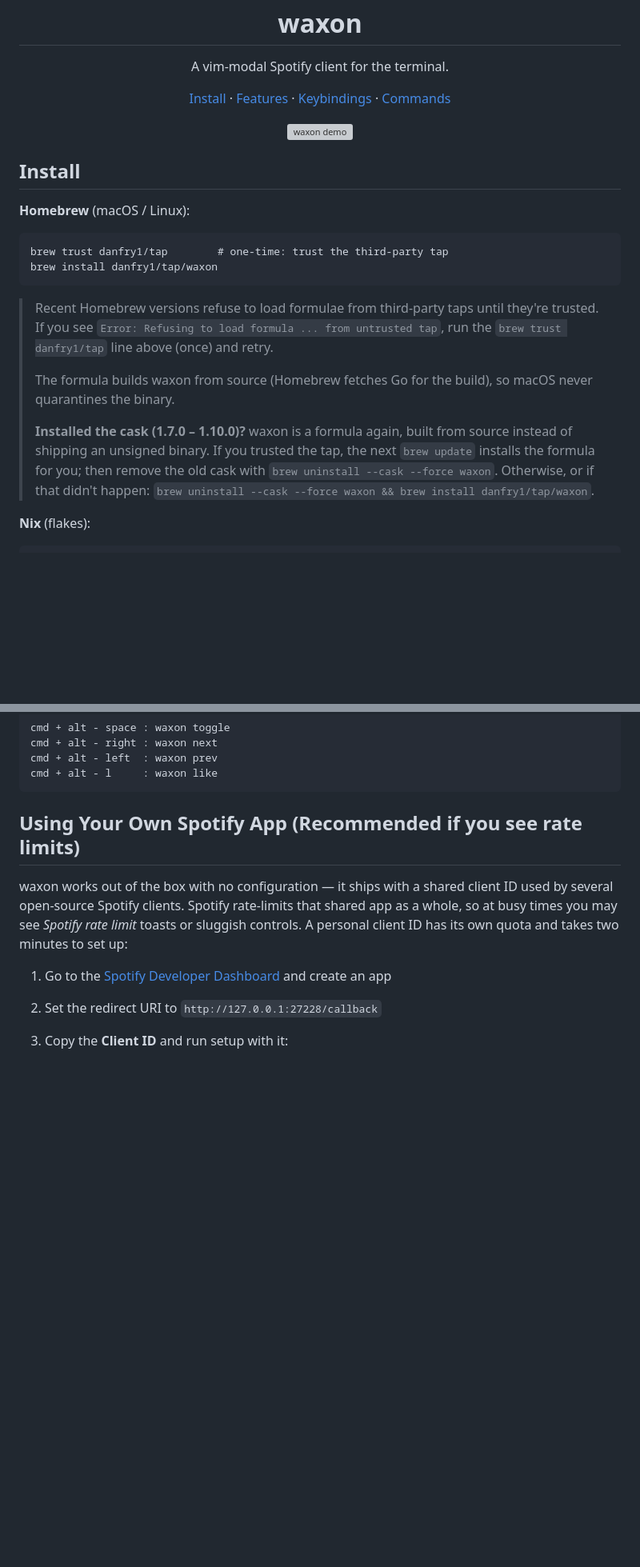
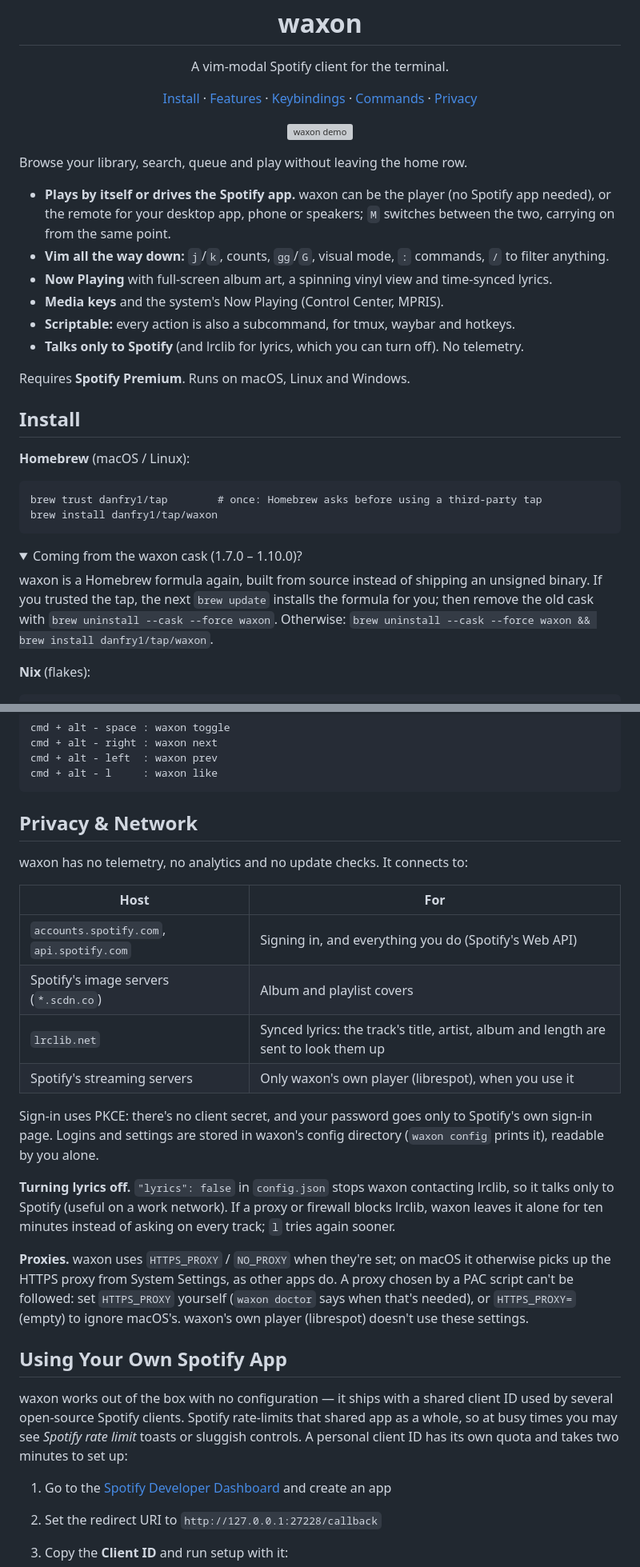
Before and after one commit to danfry1/waxon, a Markdown page: README.md, 2 parts joined by grey strips. Shown: that part at 80% size. Rendered like a GitHub page; folded sections open; blank space fills up the shorter version; grey boxes are pictures that could not be loaded.

````diff
--- a/README.md
+++ b/README.md
@@ -12,34 +12,49 @@
   <a href="#install">Install</a> &middot;
   <a href="#features">Features</a> &middot;
   <a href="#keybindings">Keybindings</a> &middot;
-  <a href="#commands">Commands</a>
+  <a href="#commands">Commands</a> &middot;
+  <a href="#privacy--network">Privacy</a>
 </p>
 
 <p align="center">
   <img src="demo/recordings/full-tour.gif" alt="waxon demo" width="800">
 </p>
 
+Browse your library, search, queue and play without leaving the home row.
+
+- **Plays by itself or drives the Spotify app.** waxon can be the player (no
+  Spotify app needed), or the remote for your desktop app, phone or speakers;
+  `M` switches between the two, carrying on from the same point.
+- **Vim all the way down:** `j`/`k`, counts, `gg`/`G`, visual mode, `:`
+  commands, `/` to filter anything.
+- **Now Playing** with full-screen album art, a spinning vinyl view and
+  time-synced lyrics.
+- **Media keys** and the system's Now Playing (Control Center, MPRIS).
+- **Scriptable:** every action is also a subcommand, for tmux, waybar and
+  hotkeys.
+- **Talks only to Spotify** (and lrclib for lyrics, which you can turn off).
+  No telemetry.
+
+Requires **Spotify Premium**. Runs on macOS, Linux and Windows.
+
 ## Install
 
 **Homebrew** (macOS / Linux):
 
 ```
-brew trust danfry1/tap        # one-time: trust the third-party tap
+brew trust danfry1/tap        # once: Homebrew asks before using a third-party tap
 brew install danfry1/tap/waxon
 ```
 
-> Recent Homebrew versions refuse to load formulae from third-party taps until
-> they're trusted. If you see `Error: Refusing to load formula ... from
-> untrusted tap`, run the `brew trust danfry1/tap` line above (once) and retry.
->
-> The formula builds waxon from source (Homebrew fetches Go for the build), so
-> macOS never quarantines the binary.
->
-> **Installed the cask (1.7.0 – 1.10.0)?** waxon is a formula again, built from
-> source instead of shipping an unsigned binary. If you trusted the tap, the
-> next `brew update` installs the formula for you; then remove the old cask with
-> `brew uninstall --cask --force waxon`. Otherwise, or if that didn't happen:
-> `brew uninstall --cask --force waxon && brew install danfry1/tap/waxon`.
+<details>
+<summary>Coming from the waxon cask (1.7.0 – 1.10.0)?</summary>
+
+waxon is a Homebrew formula again, built from source instead of shipping an
+unsigned binary. If you trusted the tap, the next `brew update` installs the
+formula for you; then remove the old cask with
+`brew uninstall --cask --force waxon`. Otherwise:
+`brew uninstall --cask --force waxon && brew install danfry1/tap/waxon`.
+</details>
 
 **Nix** (flakes):
 
@@ -448,7 +459,33 @@ cmd + alt - left  : waxon prev
 cmd + alt - l     : waxon like
 ```
 
-## Using Your Own Spotify App (Recommended if you see rate limits)
+## Privacy & Network
+
+waxon has no telemetry, no analytics and no update checks. It connects to:
+
+| Host | For |
+|---|---|
+| `accounts.spotify.com`, `api.spotify.com` | Signing in, and everything you do (Spotify's Web API) |
+| Spotify's image servers (`*.scdn.co`) | Album and playlist covers |
+| `lrclib.net` | Synced lyrics: the track's title, artist, album and length are sent to look them up |
+| Spotify's streaming servers | Only waxon's own player (librespot), when you use it |
+
+Sign-in uses PKCE: there's no client secret, and your password goes only to
+Spotify's own sign-in page. Logins and settings are stored in waxon's config
+directory (`waxon config` prints it), readable by you alone.
+
+**Turning lyrics off.** `"lyrics": false` in `config.json` stops waxon
+contacting lrclib, so it talks only to Spotify (useful on a work network). If a
+proxy or firewall blocks lrclib, waxon leaves it alone for ten minutes instead
+of asking on every track; `l` tries again sooner.
+
+**Proxies.** waxon uses `HTTPS_PROXY` / `NO_PROXY` when they're set; on macOS
+it otherwise picks up the HTTPS proxy from System Settings, as other apps do.
+A proxy chosen by a PAC script can't be followed: set `HTTPS_PROXY` yourself
+(`waxon doctor` says when that's needed), or `HTTPS_PROXY=` (empty) to ignore
+macOS's. waxon's own player (librespot) doesn't use these settings.
+
+## Using Your Own Spotify App
 
 waxon works out of the box with no configuration — it ships with a shared client ID used by several open-source Spotify clients. Spotify rate-limits that shared app as a whole, so at busy times you may see *Spotify rate limit* toasts or sluggish controls. A personal client ID has its own quota and takes two minutes to set up:
 
````
Also changed, not shown: other parts of README.md (+52 -56 lines), demo/recordings/queue.gif (added), 1 other file.
